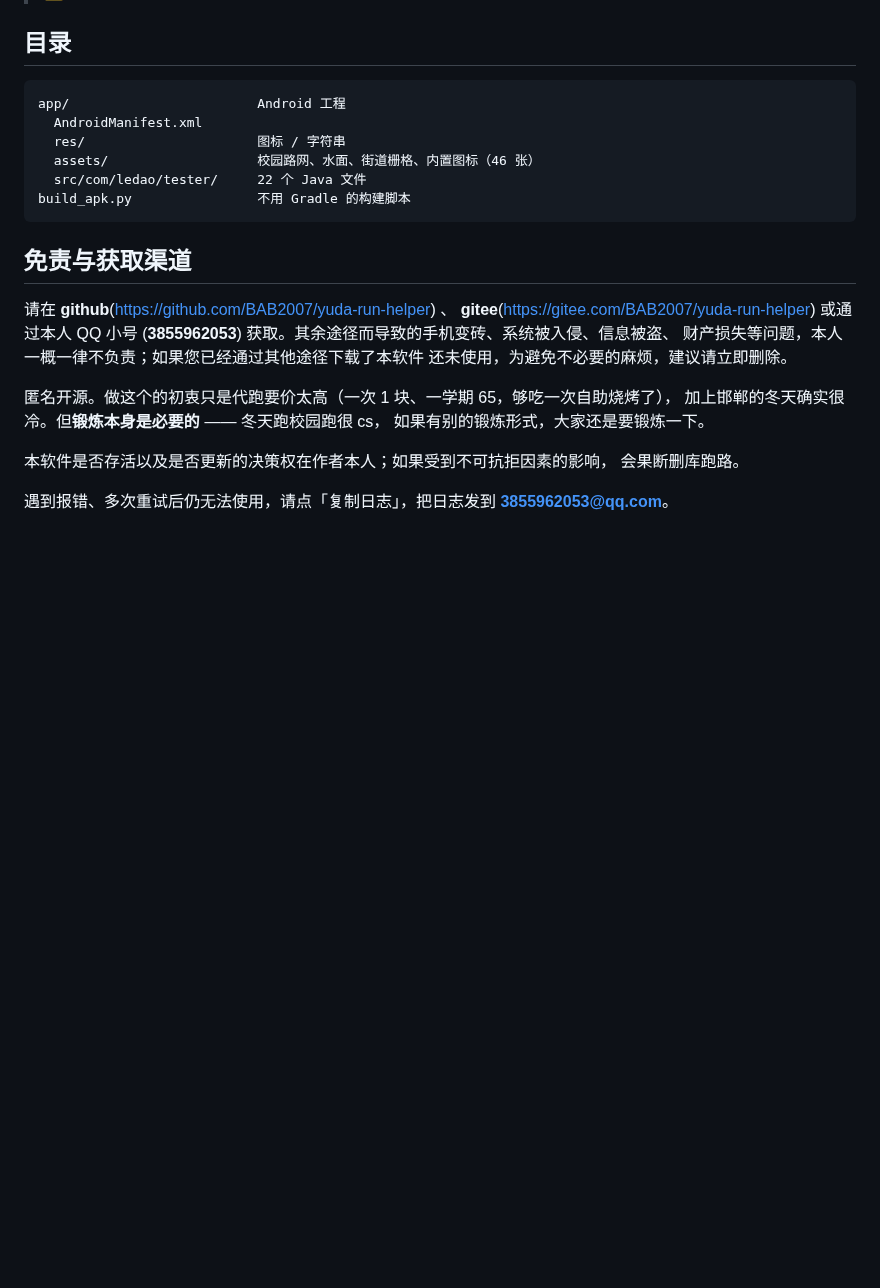
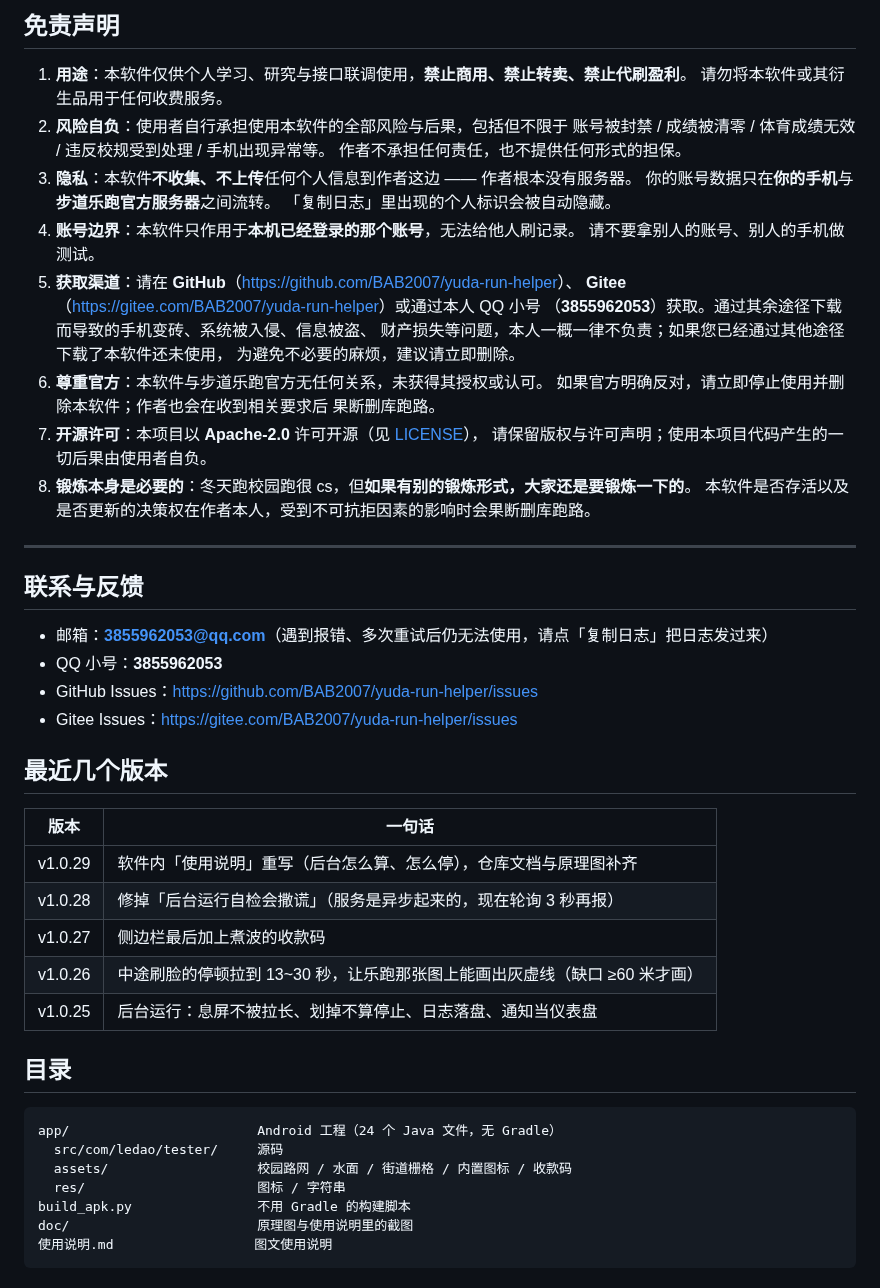
Before and after one commit to BAB2007/yuda-run-helper, a Markdown page: README.md, the part around one of its changes. Rendered like a GitHub page; blank space fills up the shorter version.

````diff
--- a/README.md
+++ b/README.md
@@ -92,29 +121,55 @@ python build_apk.py
+## 免责声明
+
+1. **用途**：本软件仅供个人学习、研究与接口联调使用，**禁止商用、禁止转卖、禁止代刷盈利**。
+   请勿将本软件或其衍生品用于任何收费服务。
+2. **风险自负**：使用者自行承担使用本软件的全部风险与后果，包括但不限于
+   账号被封禁 / 成绩被清零 / 体育成绩无效 / 违反校规受到处理 / 手机出现异常等。
+   作者不承担任何责任，也不提供任何形式的担保。
+3. **隐私**：本软件**不收集、不上传**任何个人信息到作者这边 —— 作者根本没有服务器。
+   你的账号数据只在**你的手机**与**步道乐跑官方服务器**之间流转。
+   「复制日志」里出现的个人标识会被自动隐藏。
+4. **账号边界**：本软件只作用于**本机已经登录的那个账号**，无法给他人刷记录。
+   请不要拿别人的账号、别人的手机做测试。
+5. **获取渠道**：请在 **GitHub**（<https://github.com/BAB2007/yuda-run-helper>）、
+   **Gitee**（<https://gitee.com/BAB2007/yuda-run-helper>）或通过本人 QQ 小号
+   （**3855962053**）获取。通过其余途径下载而导致的手机变砖、系统被入侵、信息被盗、
+   财产损失等问题，本人一概一律不负责；如果您已经通过其他途径下载了本软件还未使用，
+   为避免不必要的麻烦，建议请立即删除。
+6. **尊重官方**：本软件与步道乐跑官方无任何关系，未获得其授权或认可。
+   如果官方明确反对，请立即停止使用并删除本软件；作者也会在收到相关要求后
+   果断删库跑路。
+7. **开源许可**：本项目以 **Apache-2.0** 许可开源（见 [LICENSE](LICENSE)），
+   请保留版权与许可声明；使用本项目代码产生的一切后果由使用者自负。
+8. **锻炼本身是必要的**：冬天跑校园跑很 cs，但**如果有别的锻炼形式，大家还是要锻炼一下的**。
+   本软件是否存活以及是否更新的决策权在作者本人，受到不可抗拒因素的影响时会果断删库跑路。
+
+---
+
+## 联系与反馈
+
+* 邮箱：**3855962053@qq.com**（遇到报错、多次重试后仍无法使用，请点「复制日志」把日志发过来）
+* QQ 小号：**3855962053**
+* GitHub Issues：<https://github.com/BAB2007/yuda-run-helper/issues>
+* Gitee Issues：<https://gitee.com/BAB2007/yuda-run-helper/issues>
+
+## 最近几个版本
+
+| 版本 | 一句话 |
+|---|---|
+| v1.0.29 | 软件内「使用说明」重写（后台怎么算、怎么停），仓库文档与原理图补齐 |
+| v1.0.28 | 修掉「后台运行自检会撒谎」（服务是异步起来的，现在轮询 3 秒再报） |
+| v1.0.27 | 侧边栏最后加上煮波的收款码 |
+| v1.0.26 | 中途刷脸的停顿拉到 13~30 秒，让乐跑那张图上能画出灰虚线（缺口 ≥60 米才画） |
+| v1.0.25 | 后台运行：息屏不被拉长、划掉不算停止、日志落盘、通知当仪表盘 |
 
 ## 目录
 
 ```
-app/                        Android 工程
-  AndroidManifest.xml
+app/                        Android 工程（24 个 Java 文件，无 Gradle）
+  src/com/ledao/tester/     源码
+  assets/                   校园路网 / 水面 / 街道栅格 / 内置图标 / 收款码
   res/                      图标 / 字符串
-  assets/                   校园路网、水面、街道栅格、内置图标（46 张）
-  src/com/ledao/tester/     22 个 Java 文件
 build_apk.py                不用 Gradle 的构建脚本
+doc/                        原理图与使用说明里的截图
+使用说明.md                  图文使用说明
 ```
-
-## 免责与获取渠道
-
-请在 **github**(https://github.com/BAB2007/yuda-run-helper) 、
-**gitee**(https://gitee.com/BAB2007/yuda-run-helper) 或通过本人 QQ 小号
-(**3855962053**) 获取。其余途径而导致的手机变砖、系统被入侵、信息被盗、
-财产损失等问题，本人一概一律不负责；如果您已经通过其他途径下载了本软件
-还未使用，为避免不必要的麻烦，建议请立即删除。
-
-匿名开源。做这个的初衷只是代跑要价太高（一次 1 块、一学期 65，够吃一次自助烧烤了），
-加上邯郸的冬天确实很冷。但**锻炼本身是必要的** —— 冬天跑校园跑很 cs，
-如果有别的锻炼形式，大家还是要锻炼一下。
-
-本软件是否存活以及是否更新的决策权在作者本人；如果受到不可抗拒因素的影响，
-会果断删库跑路。
-
-遇到报错、多次重试后仍无法使用，请点「复制日志」，把日志发到
-**3855962053@qq.com**。
````
Also changed, not shown: other parts of README.md (+90 -61 lines), 使用说明.md (added, +165 -0 lines), doc/principle-compare.png (added), doc/principle-protocol.png (added), doc/shot-devnote.png (added), doc/shot-home.png (added), 7 other files.
